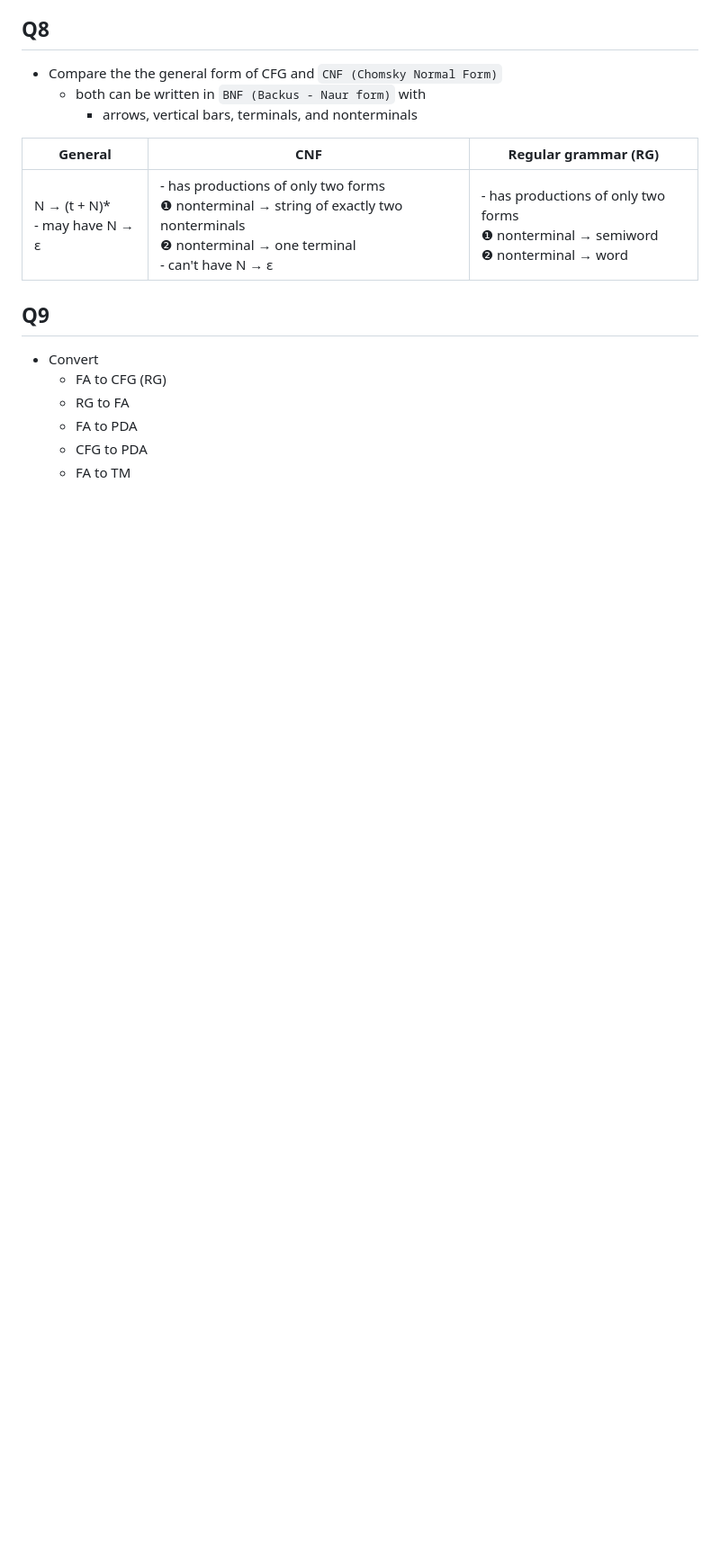
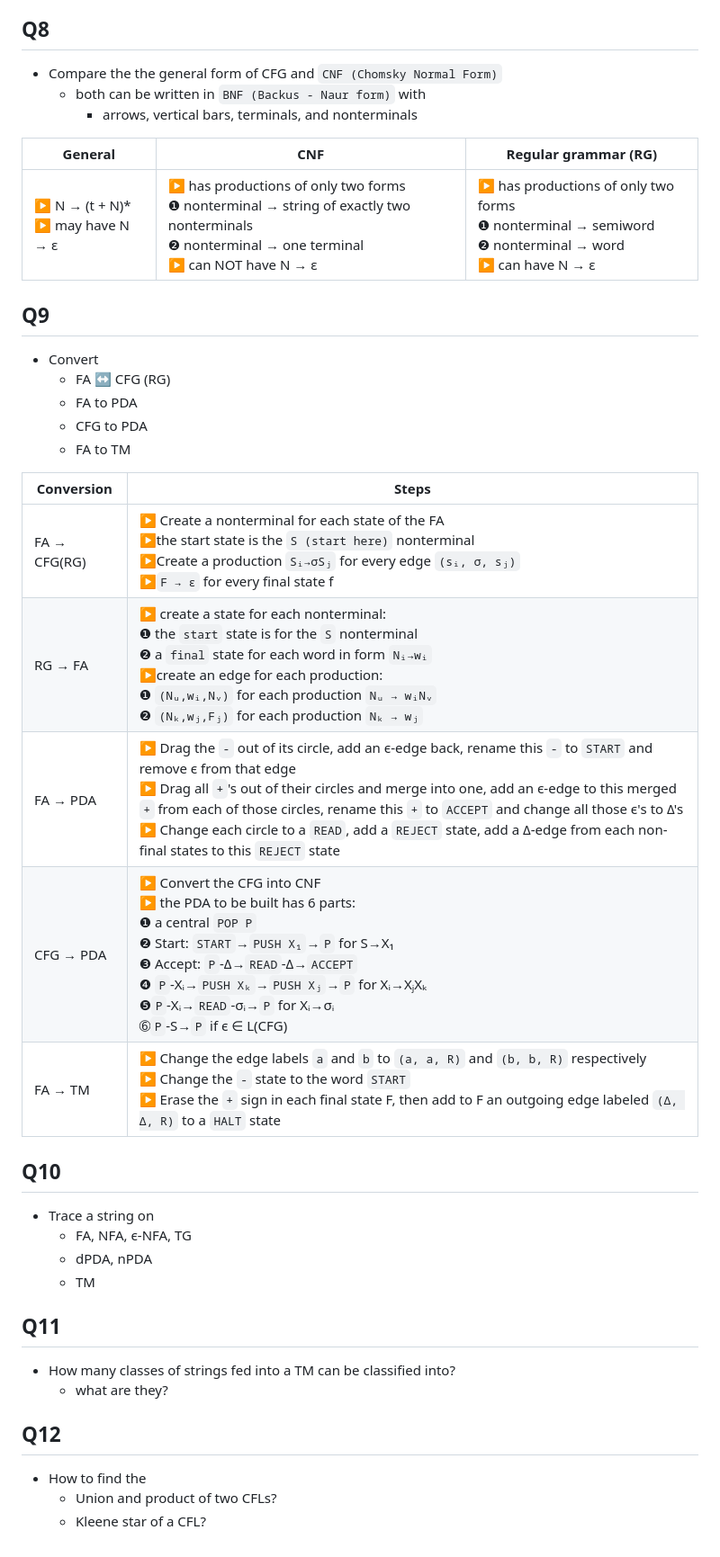
Before and after one commit to ufidon/ct, a Markdown page: review/final/README.md, the part around one of its changes. Shown at 90% size. Drawn GitHub-style; blank space fills up the shorter version.

Commit message:
final review

```diff
--- a/review/final/README.md
+++ b/review/final/README.md
@@ -132,14 +137,43 @@ Q8
 
 | General |  CNF | Regular grammar (RG) |
 |--|--|--|
-| N → (t + N)*<br>- may have N → ε | - has productions of only two forms<br>❶ nonterminal → string of exactly two nonterminals<br>❷ nonterminal → one terminal<br>- can't have N → ε | - has productions of only two forms<br>❶ nonterminal → semiword<br>❷ nonterminal → word|
+|▶️ N → (t + N)*<br>▶️ may have N → ε | ▶️ has productions of only two forms<br>❶ nonterminal → string of exactly two nonterminals<br>❷ nonterminal → one terminal<br>▶️ can NOT have N → ε | ▶️ has productions of only two forms<br>❶ nonterminal → semiword<br>❷ nonterminal → word<br>▶️ can have N → ε|
 
 
 Q9
 ---
 - Convert
-  - FA to CFG (RG)
-  - RG to FA
+  - FA ↔ CFG (RG)
   - FA to PDA
   - CFG to PDA
   - FA to TM
+
+| Conversion | Steps |
+|--|--|
+| FA → CFG(RG) | ▶️ Create a nonterminal for each state of the FA<br> ▶️the start state is the `S (start here)` nonterminal<br> ▶️Create a production `Sᵢ→σSⱼ` for every edge `(sᵢ, σ, sⱼ)`<br> ▶️`F → ϵ` for every final state f |
+| RG → FA | ▶️ create a state for each nonterminal: <br>❶ the `start` state is for the `S` nonterminal<br>❷ a `final` state for each word in form `Nᵢ→wᵢ` <br> ▶️create an edge for each production:<br>❶ `(Nᵤ,wᵢ,Nᵥ)` for each production `Nᵤ → wᵢNᵥ` <br> ❷ `(Nₖ,wⱼ,Fⱼ)` for each production `Nₖ → wⱼ` |
+| FA → PDA | ▶️ Drag the `-` out of its circle, add an ϵ-edge back, rename this `-` to `START` and remove ϵ from that edge <br> ▶️ Drag all `+`'s out of their circles and merge into one, add an ϵ-edge to this merged `+` from each of those circles, rename this `+` to `ACCEPT` and change all those ϵ's to Δ's <br> ▶️ Change each circle to a `READ`, add a `REJECT` state, add a Δ-edge from each non-final states to this `REJECT` state  |
+| CFG → PDA | ▶️ Convert the CFG into CNF <br> ▶️ the PDA to be built has 6 parts: <br> ❶ a central `POP P` <br> ❷ Start: `START`→`PUSH X₁`→`P` for S→X₁<br> ❸ Accept: `P`-Δ→`READ`-Δ→`ACCEPT` <br>❹ `P`-Xᵢ→`PUSH Xₖ`→`PUSH Xⱼ`→`P` for Xᵢ→XⱼXₖ<br>❺`P`-Xᵢ→`READ`-σᵢ→`P` for Xᵢ→σᵢ <br>➅`P`-S→`P` if ϵ ∈ L(CFG)  |
+| FA → TM | ▶️ Change the edge labels `a` and `b` to `(a, a, R)` and `(b, b, R)` respectively<br>▶️ Change the `-` state to the word `START`<br>▶️ Erase the `+` sign in each final state F, then add to F an outgoing edge labeled `(Δ, Δ, R)` to a `HALT` state |
+
+
+
+Q10
+---
+- Trace a string on
+  - FA, NFA, ϵ-NFA, TG
+  - dPDA, nPDA
+  - TM
+
+
+Q11
+---
+- How many classes of strings fed into a TM can be classified into?
+  - what are they?
+
+
+Q12
+---
+- How to find the
+  - Union and product of two CFLs?
+  - Kleene star of a CFL?
```
Also changed, not shown: other parts of review/final/README.md (+6 -1 lines), mod2/gf.md (+6 -5 lines), mod2/pda.md (+4 -5 lines).
